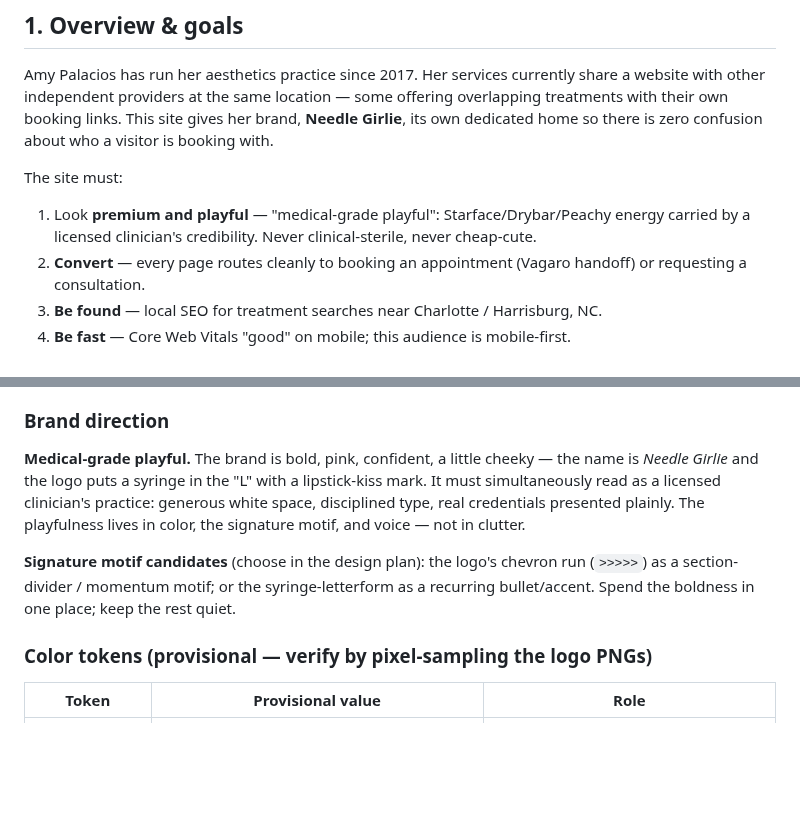
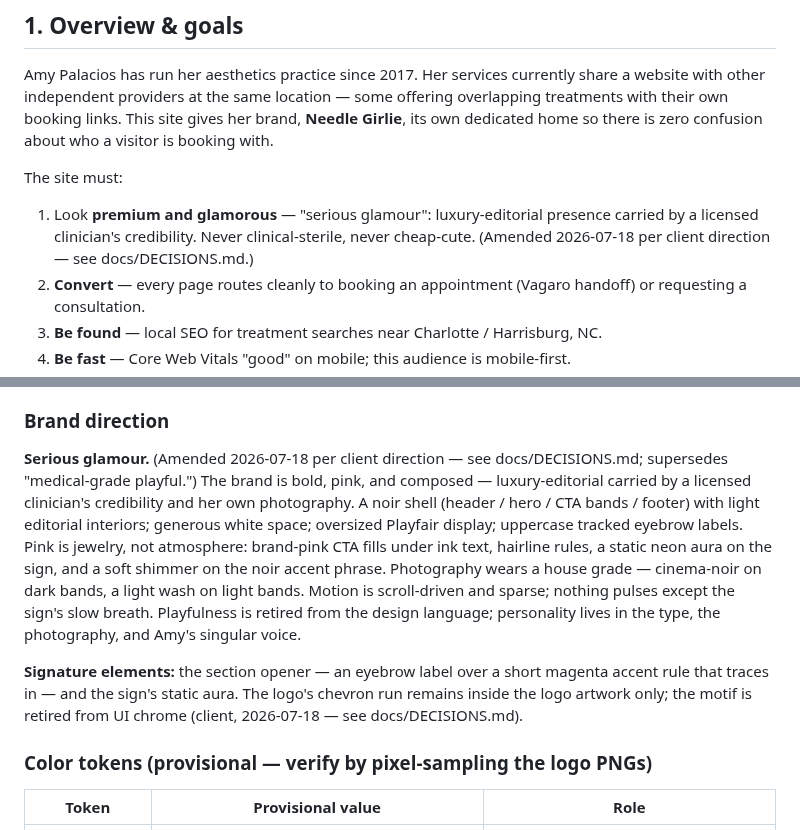
Before and after one commit to gwhitley1969/amyweb, a Markdown page: .claude/BUILD_SPEC.md, 2 parts joined by grey strips. Drawn GitHub-style; blank space fills up the shorter version.

Commit message:
docs: apply the serious-glamour spec amendments (operator authorization)
BUILD_SPEC §1 goal + §5 brand direction now read 'serious glamour',
written to the photography-led direction as executed; §5's signature
paragraph reflects the chevron retirement and the eyebrow + accent-rule
opener; CLAUDE.md's goal line reads 'premium + glamorous'. DECISIONS
records the bridge closing.

Co-Authored-By: Claude Fable 5 <noreply@anthropic.com>

```diff
--- a/.claude/BUILD_SPEC.md
+++ b/.claude/BUILD_SPEC.md
@@ -17,9 +17,10 @@ about who a visitor is booking with.
 
 The site must:
 
-1. Look **premium and playful** — "medical-grade playful": Starface/Drybar/Peachy
-   energy carried by a licensed clinician's credibility. Never clinical-sterile,
-   never cheap-cute.
+1. Look **premium and glamorous** — "serious glamour": luxury-editorial
+   presence carried by a licensed clinician's credibility. Never
+   clinical-sterile, never cheap-cute. (Amended 2026-07-18 per client
+   direction — see docs/DECISIONS.md.)
 2. **Convert** — every page routes cleanly to booking an appointment (Vagaro
    handoff) or requesting a consultation.
 3. **Be found** — local SEO for treatment searches near Charlotte / Harrisburg, NC.
@@ -133,17 +134,24 @@ accent; broadsheet hairlines) — none of them fit this brand anyway.
 
 ### Brand direction
 
-**Medical-grade playful.** The brand is bold, pink, confident, a little cheeky
-— the name is *Needle Girlie* and the logo puts a syringe in the "L" with a
-lipstick-kiss mark. It must simultaneously read as a licensed clinician's
-practice: generous white space, disciplined type, real credentials presented
-plainly. The playfulness lives in color, the signature motif, and voice — not
-in clutter.
+**Serious glamour.** (Amended 2026-07-18 per client direction — see
+docs/DECISIONS.md; supersedes "medical-grade playful.") The brand is bold,
+pink, and composed — luxury-editorial carried by a licensed clinician's
+credibility and her own photography. A noir shell (header / hero / CTA
+bands / footer) with light editorial interiors; generous white space;
+oversized Playfair display; uppercase tracked eyebrow labels. Pink is
+jewelry, not atmosphere: brand-pink CTA fills under ink text, hairline
+rules, a static neon aura on the sign, and a soft shimmer on the noir
+accent phrase. Photography wears a house grade — cinema-noir on dark
+bands, a light wash on light bands. Motion is scroll-driven and sparse;
+nothing pulses except the sign's slow breath. Playfulness is retired from
+the design language; personality lives in the type, the photography, and
+Amy's singular voice.
 
-**Signature motif candidates** (choose in the design plan): the logo's chevron
-run (`>>>>>`) as a section-divider / momentum motif; or the syringe-letterform
-as a recurring bullet/accent. Spend the boldness in one place; keep the rest
-quiet.
+**Signature elements:** the section opener — an eyebrow label over a short
+magenta accent rule that traces in — and the sign's static aura. The
+logo's chevron run remains inside the logo artwork only; the motif is
+retired from UI chrome (client, 2026-07-18 — see docs/DECISIONS.md).
 
 ### Color tokens (provisional — verify by pixel-sampling the logo PNGs)
 
```
Also changed, not shown: .claude/CLAUDE.md (+1 -1 lines), docs/DECISIONS.md (+9 -0 lines).
